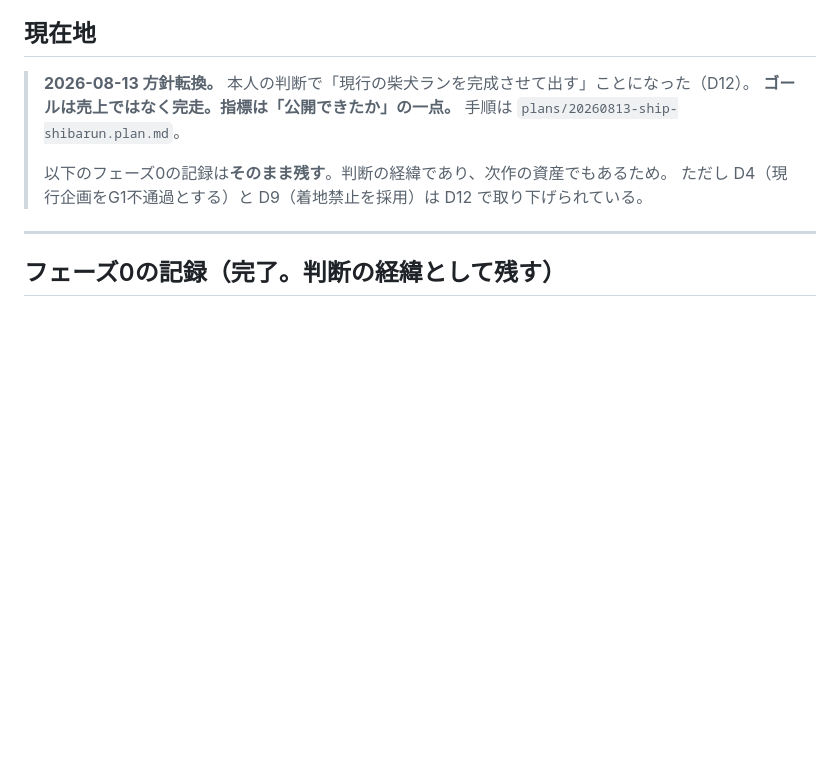
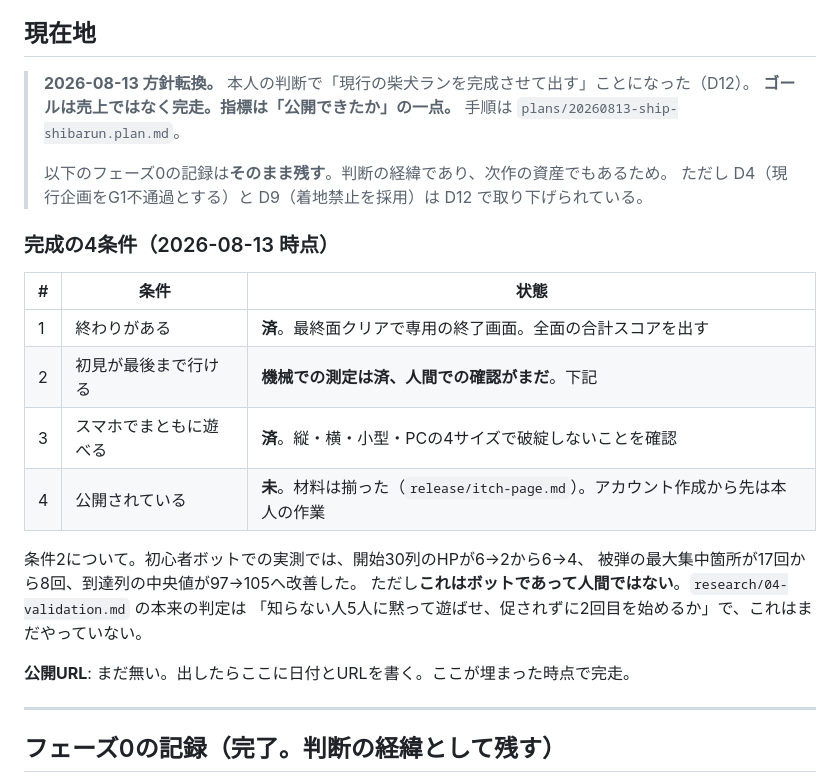
Before and after one commit to koma0504/shiba-run, a Markdown page: product/README.md, the part around the change. Drawn GitHub-style; blank space fills up the shorter version.

Commit message:
索引に完成の4条件の進捗を書いた
3つが済み、残りは公開だけ。公開URLの欄を空で用意してある。
ここが埋まった時点で完走、という形にした。

条件2は「機械での測定は済、人間での確認がまだ」と分けて書いた。
ボットの数字を人間の検証と混同すると、確かめたつもりで出すことになる。

```diff
--- a/product/README.md
+++ b/product/README.md
@@ -56,6 +56,22 @@
 >
 > 以下のフェーズ0の記録は**そのまま残す**。判断の経緯であり、次作の資産でもあるため。
 > ただし D4（現行企画をG1不通過とする）と D9（着地禁止を採用）は D12 で取り下げられている。
+
+### 完成の4条件（2026-08-13 時点）
+
+| # | 条件 | 状態 |
+|---|---|---|
+| 1 | 終わりがある | **済**。最終面クリアで専用の終了画面。全面の合計スコアを出す |
+| 2 | 初見が最後まで行ける | **機械での測定は済、人間での確認がまだ**。下記 |
+| 3 | スマホでまともに遊べる | **済**。縦・横・小型・PCの4サイズで破綻しないことを確認 |
+| 4 | 公開されている | **未**。材料は揃った（`release/itch-page.md`）。アカウント作成から先は本人の作業 |
+
+条件2について。初心者ボットでの実測では、開始30列のHPが6→2から6→4、
+被弾の最大集中箇所が17回から8回、到達列の中央値が97→105へ改善した。
+ただし**これはボットであって人間ではない**。`research/04-validation.md` の本来の判定は
+「知らない人5人に黙って遊ばせ、促されずに2回目を始めるか」で、これはまだやっていない。
+
+**公開URL**: まだ無い。出したらここに日付とURLを書く。ここが埋まった時点で完走。
 
 ---
 
```
